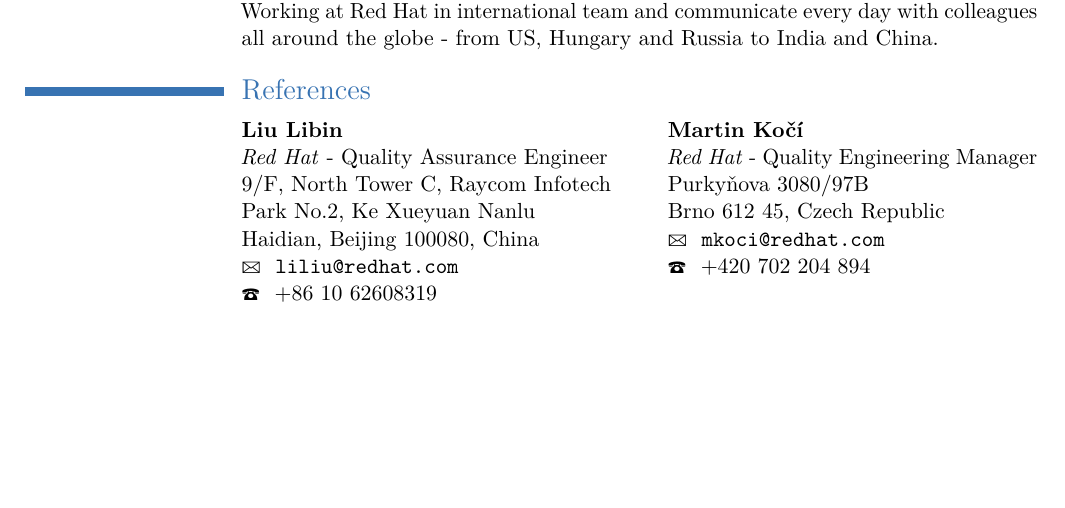
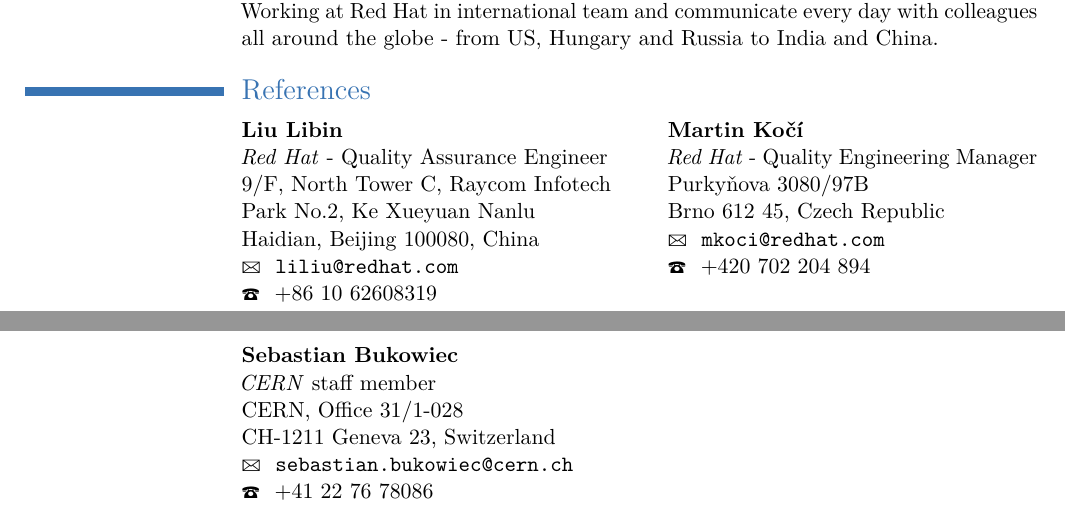
Before and after one commit to kvitajakub/resume-cv, a LaTeX CV (main.tex): part of page 2 of 2 before the commit and two parts of pages 2 and 3 of 3 after it, the two joined at a grey line, cut so that both start at the same text, the shorter picture padded with empty space. Compiled offline with pdfLaTeX.

Commit message:
reference Sebastian

```diff
--- a/main.tex
+++ b/main.tex
@@ -190,13 +190,30 @@
     {\href{mailto:liliu@redhat.com}{liliu@redhat.com}}
     {\href{tel:+861062608319}{+86 10 62608319}}%
     }
-    {\cvreference{\href{https://www.linkedin.com/in/martinkoci}{Martin Kočí}}
+{\cvreference{\href{https://www.linkedin.com/in/martinkoci}{Martin Kočí}}
     {\emph{Red Hat} - Quality Engineering Manager}
     {Purkyňova 3080/97B}
     {Brno 612 45, Czech Republic}
     {}
     {\href{mailto:mkoci@redhat.com}{mkoci@redhat.com}}
     {\href{tel:+420702204894}{+420 702 204 894}}%
+    }
+\cvdoublecolumn{\cvreference{\href{https://www.linkedin.com/in/bukowiec/}{Sebastian Bukowiec}}
+    {\emph{CERN} staff member}
+    {}
+	{CERN, Office 31/1-028}
+    {CH-1211 Geneva 23, Switzerland}
+    {\href{mailto:sebastian.bukowiec@cern.ch}{sebastian.bukowiec@cern.ch}}
+    {\href{tel:+41227678086}{+41 22 76 78086}}%
+    }
+{
+%\cvreference{\href{https://www.linkedin.com/in/martinkoci}{Martin Kočí}}
+%    {\emph{Red Hat} - Quality Engineering Manager}
+%    {Purkyňova 3080/97B}
+%    {Brno 612 45, Czech Republic}
+%    {}
+%    {\href{mailto:mkoci@redhat.com}{mkoci@redhat.com}}
+%    {\href{tel:+420702204894}{+420 702 204 894}}%
     }
 
 \end{document}
```
Also changed, not shown: main.pdf.
